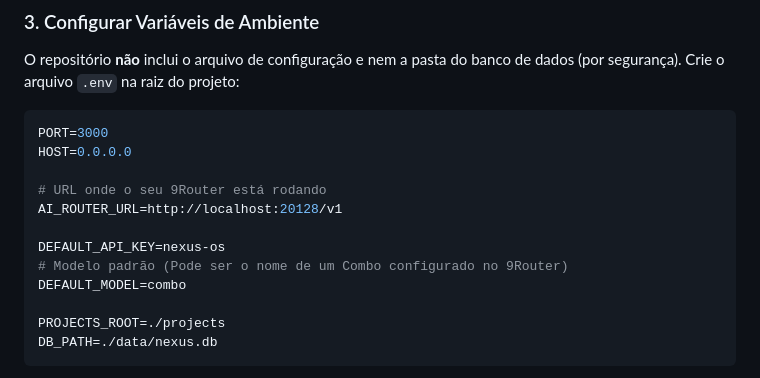
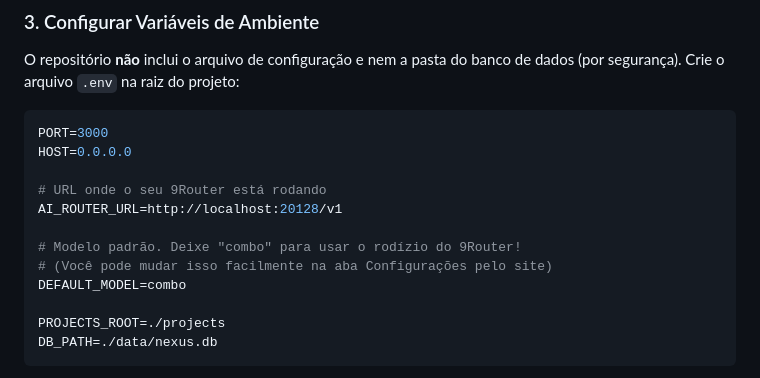
Before and after one commit to gnomeswed/nexus, a Markdown page: README.md, the part around the change. Rendered like a GitHub page.

Commit message:
docs: Explain UI-based combo and model configuration in README

```diff
--- a/README.md
+++ b/README.md
@@ -44,8 +44,8 @@ HOST=0.0.0.0
 # URL onde o seu 9Router está rodando
 AI_ROUTER_URL=http://localhost:20128/v1
 
-DEFAULT_API_KEY=nexus-os
-# Modelo padrão (Pode ser o nome de um Combo configurado no 9Router)
+# Modelo padrão. Deixe "combo" para usar o rodízio do 9Router!
+# (Você pode mudar isso facilmente na aba Configurações pelo site)
 DEFAULT_MODEL=combo
 
 PROJECTS_ROOT=./projects
```
